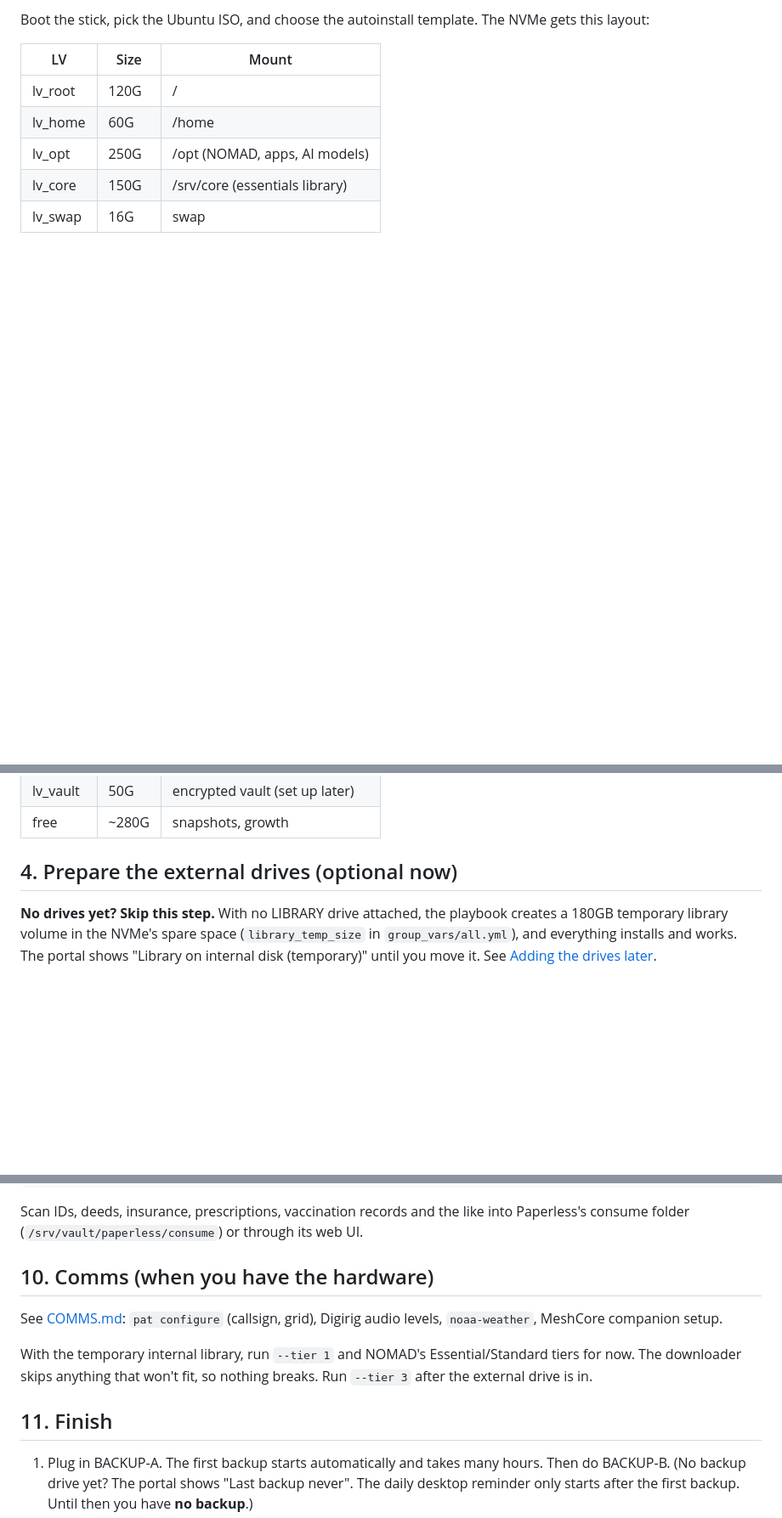
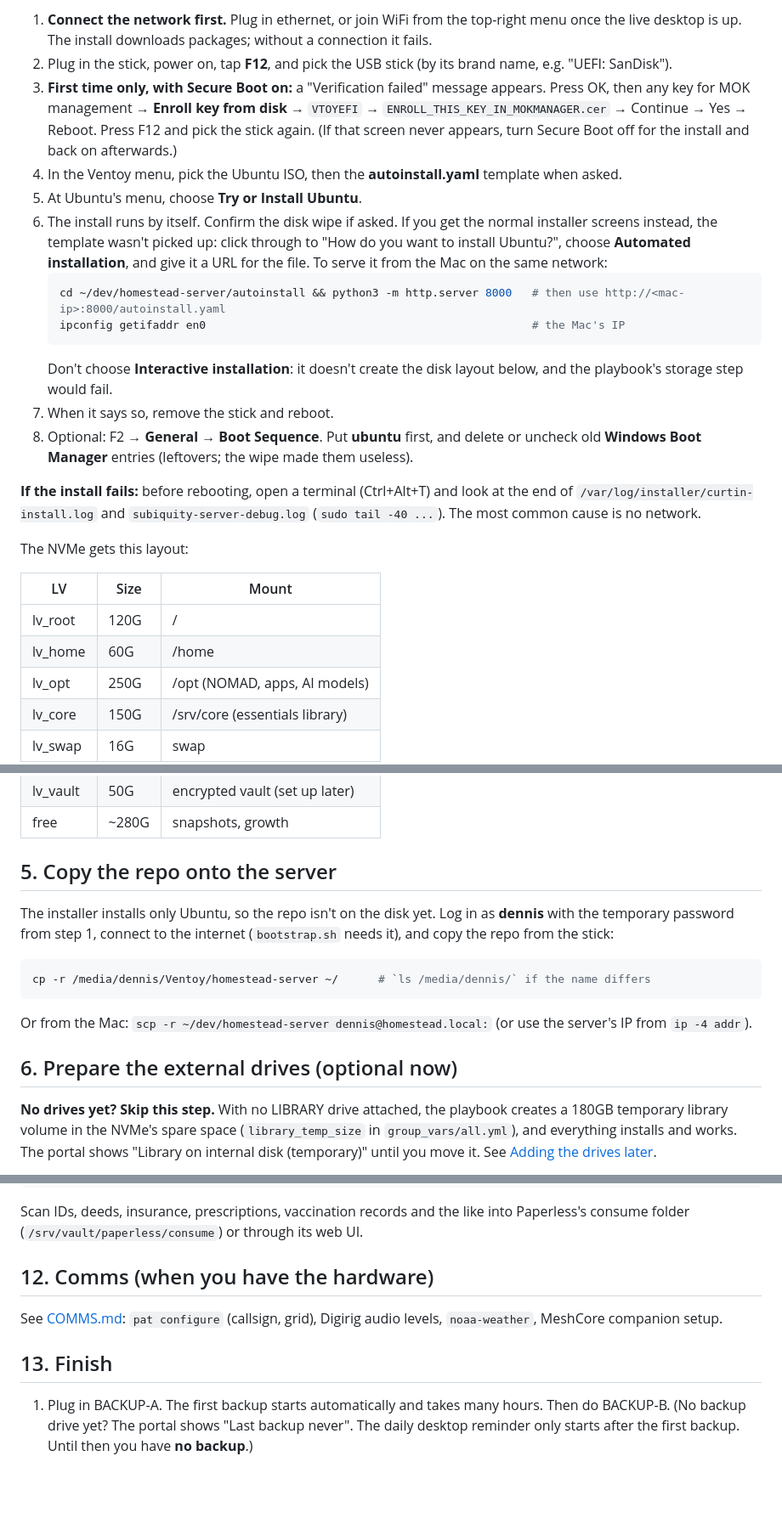
Before and after one commit to dennisgove/homestead-server, a Markdown page: docs/INSTALL.md, 3 parts joined by grey strips. Shown at 85% size. Rendered like a GitHub page; blank space fills up the shorter version.

````diff
--- a/docs/INSTALL.md
+++ b/docs/INSTALL.md
@@ -39,5 +76,21 @@ Portable 5TB drives have historically been about $100–130. SMR drives are fine
 
-Boot the stick, pick the Ubuntu ISO, and choose the autoinstall template. The NVMe gets this layout:
+1. **Connect the network first.** Plug in ethernet, or join WiFi from the top-right menu once the live desktop is up. The install downloads packages; without a connection it fails.
+2. Plug in the stick, power on, tap **F12**, and pick the USB stick (by its brand name, e.g. "UEFI: SanDisk").
+3. **First time only, with Secure Boot on:** a "Verification failed" message appears. Press OK, then any key for MOK management → **Enroll key from disk** → `VTOYEFI` → `ENROLL_THIS_KEY_IN_MOKMANAGER.cer` → Continue → Yes → Reboot. Press F12 and pick the stick again. (If that screen never appears, turn Secure Boot off for the install and back on afterwards.)
+4. In the Ventoy menu, pick the Ubuntu ISO, then the **autoinstall.yaml** template when asked.
+5. At Ubuntu's menu, choose **Try or Install Ubuntu**.
+6. The install runs by itself. Confirm the disk wipe if asked. If you get the normal installer screens instead, the template wasn't picked up: click through to "How do you want to install Ubuntu?", choose **Automated installation**, and give it a URL for the file. To serve it from the Mac on the same network:
+   ```bash
+   cd ~/dev/homestead-server/autoinstall && python3 -m http.server 8000   # then use http://<mac-ip>:8000/autoinstall.yaml
+   ipconfig getifaddr en0                                                 # the Mac's IP
+   ```
+   Don't choose **Interactive installation**: it doesn't create the disk layout below, and the playbook's storage step would fail.
+7. When it says so, remove the stick and reboot.
+8. Optional: F2 → **General → Boot Sequence**. Put **ubuntu** first, and delete or uncheck old **Windows Boot Manager** entries (leftovers; the wipe made them useless).
+
+**If the install fails:** before rebooting, open a terminal (Ctrl+Alt+T) and look at the end of `/var/log/installer/curtin-install.log` and `subiquity-server-debug.log` (`sudo tail -40 ...`). The most common cause is no network.
+
+The NVMe gets this layout:
 
 | LV | Size | Mount |
 |---|---|---|
@@ -49,7 +102,15 @@ Boot the stick, pick the Ubuntu ISO, and choose the autoinstall template. The NV
 | lv_vault | 50G | encrypted vault (set up later) |
 | free | ~280G | snapshots, growth |
 
-## 4. Prepare the external drives (optional now)
+## 5. Copy the repo onto the server
+
+The installer installs only Ubuntu, so the repo isn't on the disk yet. Log in as **dennis** with the temporary password from step 1, connect to the internet (`bootstrap.sh` needs it), and copy the repo from the stick:
+```bash
+cp -r /media/dennis/Ventoy/homestead-server ~/      # `ls /media/dennis/` if the name differs
+```
+Or from the Mac: `scp -r ~/dev/homestead-server dennis@homestead.local:` (or use the server's IP from `ip -4 addr`).
+
+## 6. Prepare the external drives (optional now)
 
 **No drives yet? Skip this step.** With no LIBRARY drive attached, the playbook creates a 180GB temporary library volume in the NVMe's spare space (`library_temp_size` in `group_vars/all.yml`), and everything installs and works. The portal shows "Library on internal disk (temporary)" until you move it. See [Adding the drives later](#adding-the-drives-later).
 
@@ -113,13 +190,11 @@ sudo homestead-vault close
 ```
 Scan IDs, deeds, insurance, prescriptions, vaccination records and the like into Paperless's consume folder (`/srv/vault/paperless/consume`) or through its web UI.
 
-## 10. Comms (when you have the hardware)
+## 12. Comms (when you have the hardware)
 
 See [COMMS.md](COMMS.md): `pat configure` (callsign, grid), Digirig audio levels, `noaa-weather`, MeshCore companion setup.
 
-With the temporary internal library, run `--tier 1` and NOMAD's Essential/Standard tiers for now. The downloader skips anything that won't fit, so nothing breaks. Run `--tier 3` after the external drive is in.
-
-## 11. Finish
+## 13. Finish
 
 1. Plug in BACKUP-A. The first backup starts automatically and takes many hours. Then do BACKUP-B. (No backup drive yet? The portal shows "Last backup never". The daily desktop reminder only starts after the first backup. Until then you have **no backup**.)
 2. Make the first **Clonezilla image** (RESTORE.md §Clonezilla).
````
Also changed, not shown: other parts of docs/INSTALL.md (+70 -17 lines).
